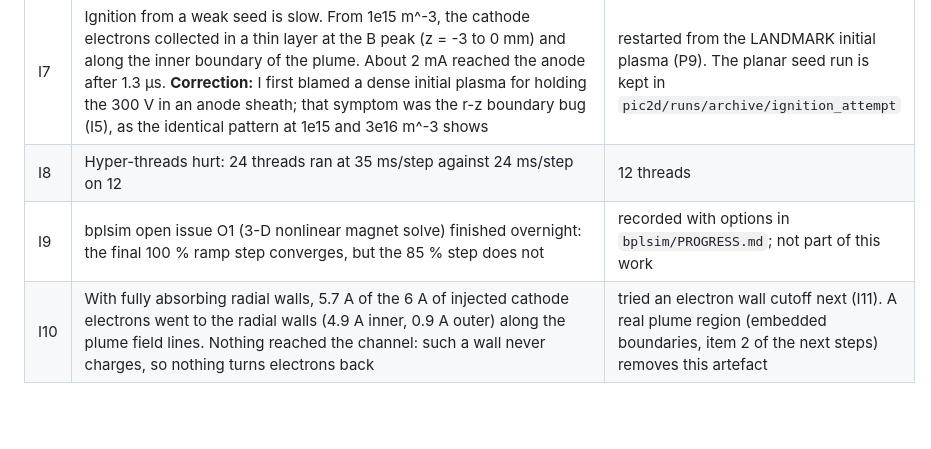
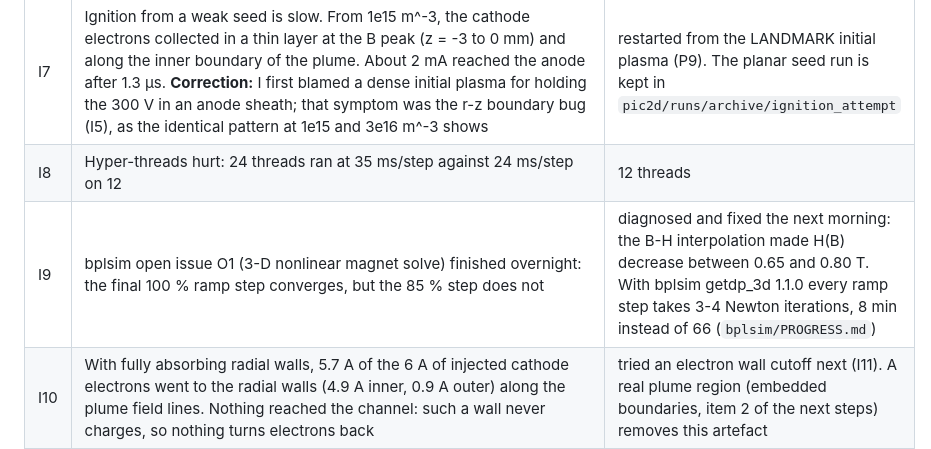
Before and after one commit to marlowjned/HET, a Markdown page: pic/REPORT.md, the part around the change. GitHub-like rendering; blank space fills up the shorter version.

Commit message:
pic report: O1 fixed in bplsim
Co-Authored-By: Claude Opus 5.5 <noreply@anthropic.com>

```diff
--- a/pic/REPORT.md
+++ b/pic/REPORT.md
@@ -229,7 +229,7 @@ charge deposition at the Neumann boundaries. To be checked.
 | I6 | WarpX's `MCCCollisions` does not accept constants for its density expression | numbers are written into the expressions |
 | I7 | Ignition from a weak seed is slow. From 1e15 m^-3, the cathode electrons collected in a thin layer at the B peak (z = -3 to 0 mm) and along the inner boundary of the plume. About 2 mA reached the anode after 1.3 µs. **Correction:** I first blamed a dense initial plasma for holding the 300 V in an anode sheath; that symptom was the r-z boundary bug (I5), as the identical pattern at 1e15 and 3e16 m^-3 shows | restarted from the LANDMARK initial plasma (P9). The planar seed run is kept in `pic2d/runs/archive/ignition_attempt` |
 | I8 | Hyper-threads hurt: 24 threads ran at 35 ms/step against 24 ms/step on 12 | 12 threads |
-| I9 | bplsim open issue O1 (3-D nonlinear magnet solve) finished overnight: the final 100 % ramp step converges, but the 85 % step does not | recorded with options in `bplsim/PROGRESS.md`; not part of this work |
+| I9 | bplsim open issue O1 (3-D nonlinear magnet solve) finished overnight: the final 100 % ramp step converges, but the 85 % step does not | diagnosed and fixed the next morning: the B-H interpolation made H(B) decrease between 0.65 and 0.80 T. With bplsim getdp_3d 1.1.0 every ramp step takes 3-4 Newton iterations, 8 min instead of 66 (`bplsim/PROGRESS.md`) |
 | I10 | With fully absorbing radial walls, 5.7 A of the 6 A of injected cathode electrons went to the radial walls (4.9 A inner, 0.9 A outer) along the plume field lines. Nothing reached the channel: such a wall never charges, so nothing turns electrons back | tried an electron wall cutoff next (I11). A real plume region (embedded boundaries, item 2 of the next steps) removes this artefact |
 | I11 | Electron cutoff walls (ions absorbed, electrons reflected below 30 or 50 eV of wall-normal energy) drain ions but almost no electrons. The plasma ran down: 0.3-0.45 A, electrons falling from 154k macroparticles at the start to 31k at 2.2 µs. (The mid-channel band seen here turned out not to be a wall effect; see the open artefact in the results.) Two contributing factors. A real floating wall balances the electron and ion fluxes by charging, which this solver cannot do (I4). And with eps0 x 400, the wall sheaths would be about 3 mm thick in a 9.3 mm channel | reflecting walls for the example (P2). The runs are kept in `pic2d/runs/archive/` |
 | I12 | Electrons injected on the cathode-plane boundary mostly left at once: 5.8 of 6 A came back out through it. **Correction:** I first blamed gyro-orbits crossing the boundary (r_L about 2.5 mm). Moving the plane 5 mm inside changed little (5.6 A still returns), so the cause is the intended space-charge limit: a virtual cathode in the plume | the plane stays 5 mm inside (P8); a current-controlled injection is the better fix (results) |
```
